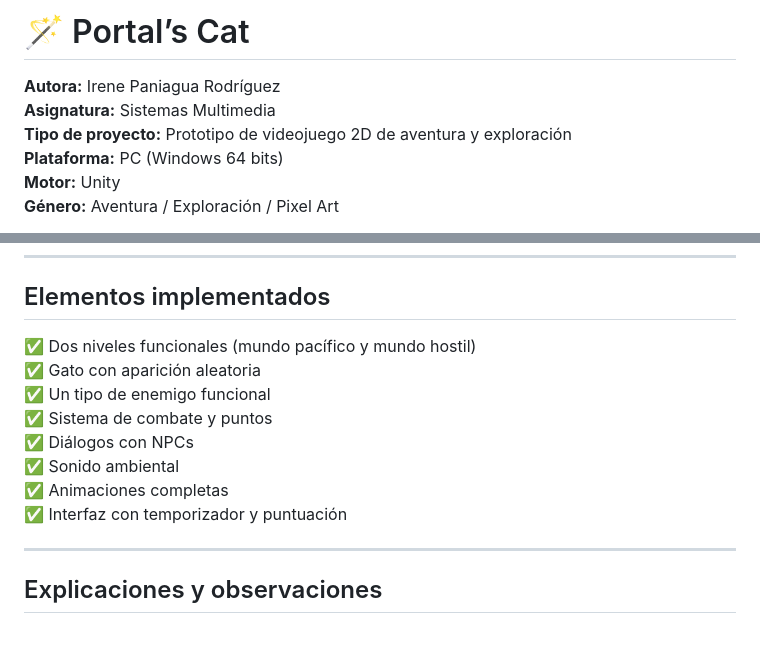
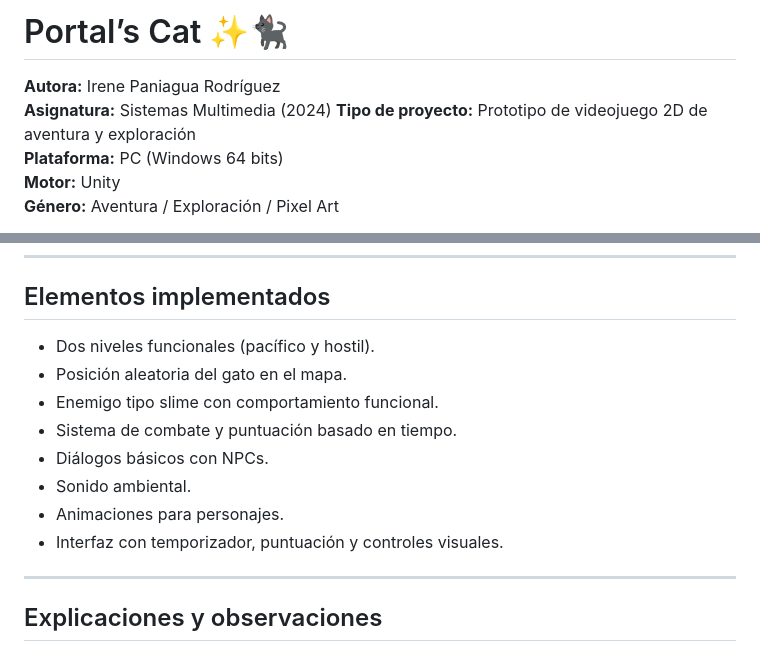
Before and after one commit to irene2606/PortalsCat, a Markdown page: README.md, 2 parts joined by grey strips. GitHub-like rendering.

```diff
--- a/README.md
+++ b/README.md
@@ -1,7 +1,7 @@
-# 🪄 Portal’s Cat
+# Portal’s Cat ✨🐈‍⬛
 
 **Autora:** Irene Paniagua Rodríguez
-**Asignatura:** Sistemas Multimedia
+**Asignatura:** Sistemas Multimedia (2024)
 **Tipo de proyecto:** Prototipo de videojuego 2D de aventura y exploración
 **Plataforma:** PC (Windows 64 bits)
 **Motor:** Unity
@@ -35,14 +35,15 @@ El juego combina elementos de **exploración, combate, diálogo y puntuación**,
 
 ## Elementos implementados
 
-✅ Dos niveles funcionales (mundo pacífico y mundo hostil)
-✅ Gato con aparición aleatoria
-✅ Un tipo de enemigo funcional
-✅ Sistema de combate y puntos
-✅ Diálogos con NPCs
-✅ Sonido ambiental
-✅ Animaciones completas
-✅ Interfaz con temporizador y puntuación
+- Dos niveles funcionales (pacífico y hostil).
+- Posición aleatoria del gato en el mapa.
+- Enemigo tipo slime con comportamiento funcional.
+- Sistema de combate y puntuación basado en tiempo.
+- Diálogos básicos con NPCs.
+- Sonido ambiental.
+- Animaciones para personajes.
+- Interfaz con temporizador, puntuación y controles visuales.
+
 
 ---
 ## Explicaciones y observaciones
```
Also changed, not shown: other parts of README.md (+8 -8 lines).
